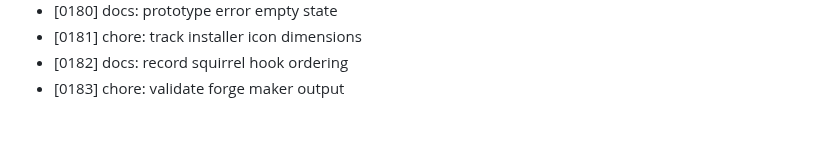
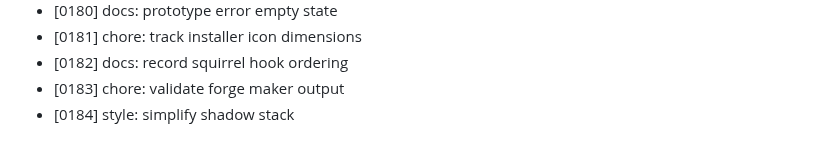
Before and after one commit to MuhammadAhmed43/Helm, a Markdown page: DEVLOG.md, the part around the change. GitHub-like rendering.

Commit message:
style: simplify shadow stack

```diff
--- a/DEVLOG.md
+++ b/DEVLOG.md
@@ -183,3 +183,4 @@
 - [0181] chore: track installer icon dimensions
 - [0182] docs: record squirrel hook ordering
 - [0183] chore: validate forge maker output
+- [0184] style: simplify shadow stack
```
